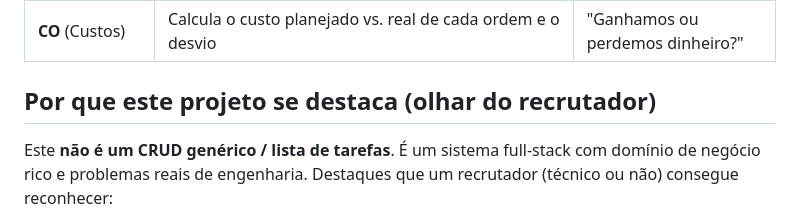
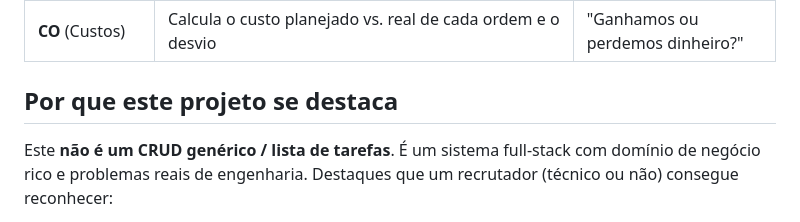
Before and after one commit to rfrancodev/simulador-erp-industrial, a Markdown page: README.md, the part around the change. Drawn GitHub-style.

Commit message:
Update section title for project highlights
Removed the phrase 'olhar do recrutador' from the section title.

```diff
--- a/README.md
+++ b/README.md
@@ -348,7 +348,7 @@ de uma empresa dependem umas das outras:
 | **QM** (Qualidade) | Inspeciona cada lote produzido e decide: aprovado, retrabalho ou sucata | "Este lote está bom para ser entregue?" |
 | **CO** (Custos) | Calcula o custo planejado vs. real de cada ordem e o desvio | "Ganhamos ou perdemos dinheiro?" |
 
-## Por que este projeto se destaca (olhar do recrutador)
+## Por que este projeto se destaca
 
 Este **não é um CRUD genérico / lista de tarefas**. É um sistema full-stack
 com domínio de negócio rico e problemas reais de engenharia. Destaques que um
```
